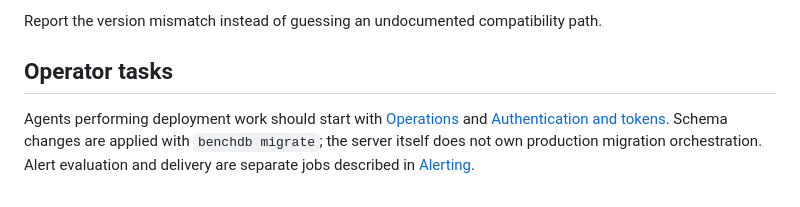
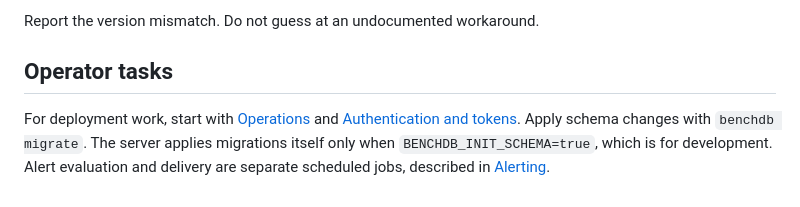
Before and after one commit to kenn-io/benchdb, a Markdown page: docs/site/agents.md, the part around one of its changes. Drawn GitHub-style.

```diff
--- a/docs/site/agents.md
+++ b/docs/site/agents.md
@@ -82,11 +88,11 @@ order:
 
-Report the version mismatch instead of guessing an undocumented compatibility
-path.
+Report the version mismatch. Do not guess at an undocumented workaround.
 
 ## Operator tasks
 
-Agents performing deployment work should start with [Operations](operations.md)
-and [Authentication and tokens](auth-and-tokens.md). Schema changes are applied
-with `benchdb migrate`; the server itself does not own production migration
-orchestration. Alert evaluation and delivery are separate jobs described in
+For deployment work, start with [Operations](operations.md) and
+[Authentication and tokens](auth-and-tokens.md). Apply schema changes with
+`benchdb migrate`. The server applies migrations itself only when
+`BENCHDB_INIT_SCHEMA=true`, which is for development. Alert
+evaluation and delivery are separate scheduled jobs, described in
 [Alerting](alerting.md).
```
Also changed, not shown: other parts of docs/site/agents.md (+62 -56 lines).
